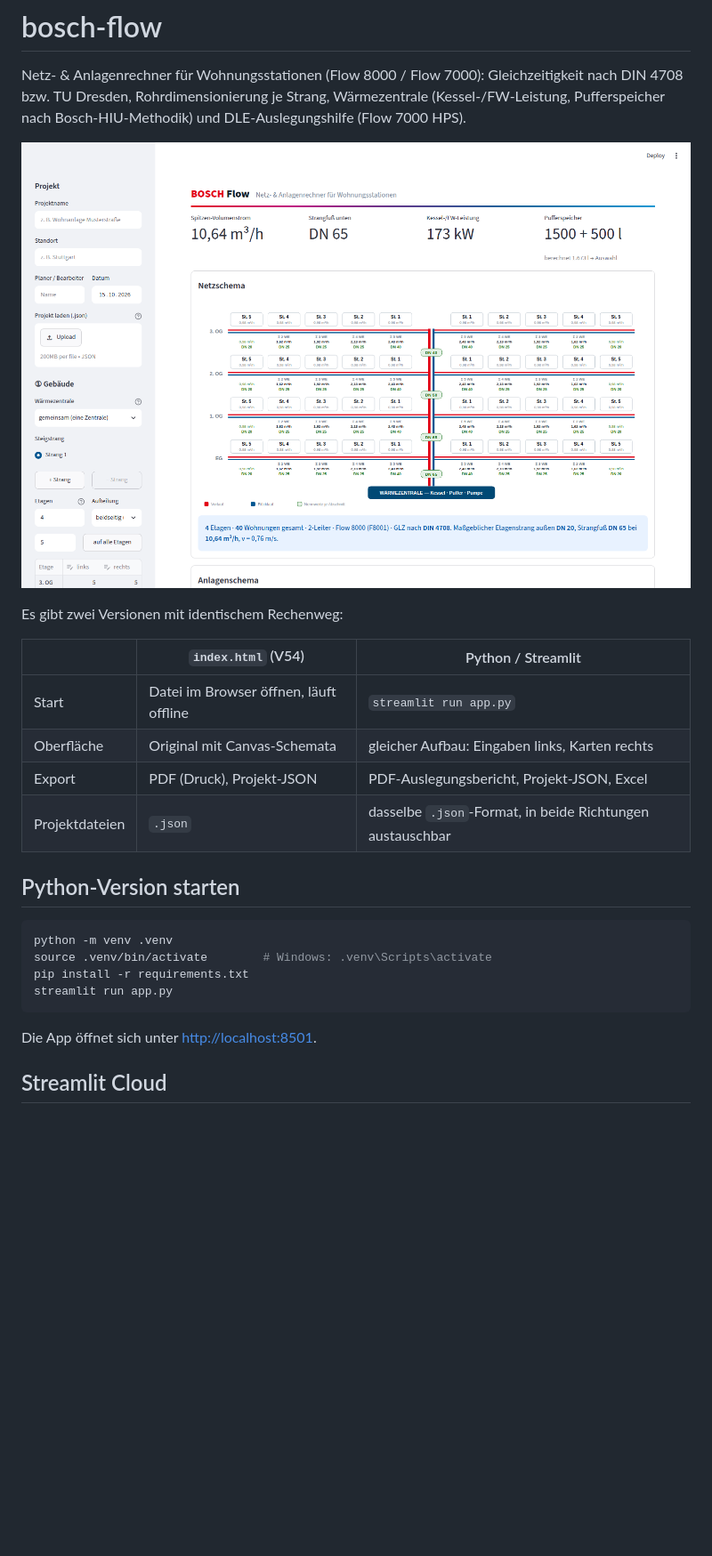
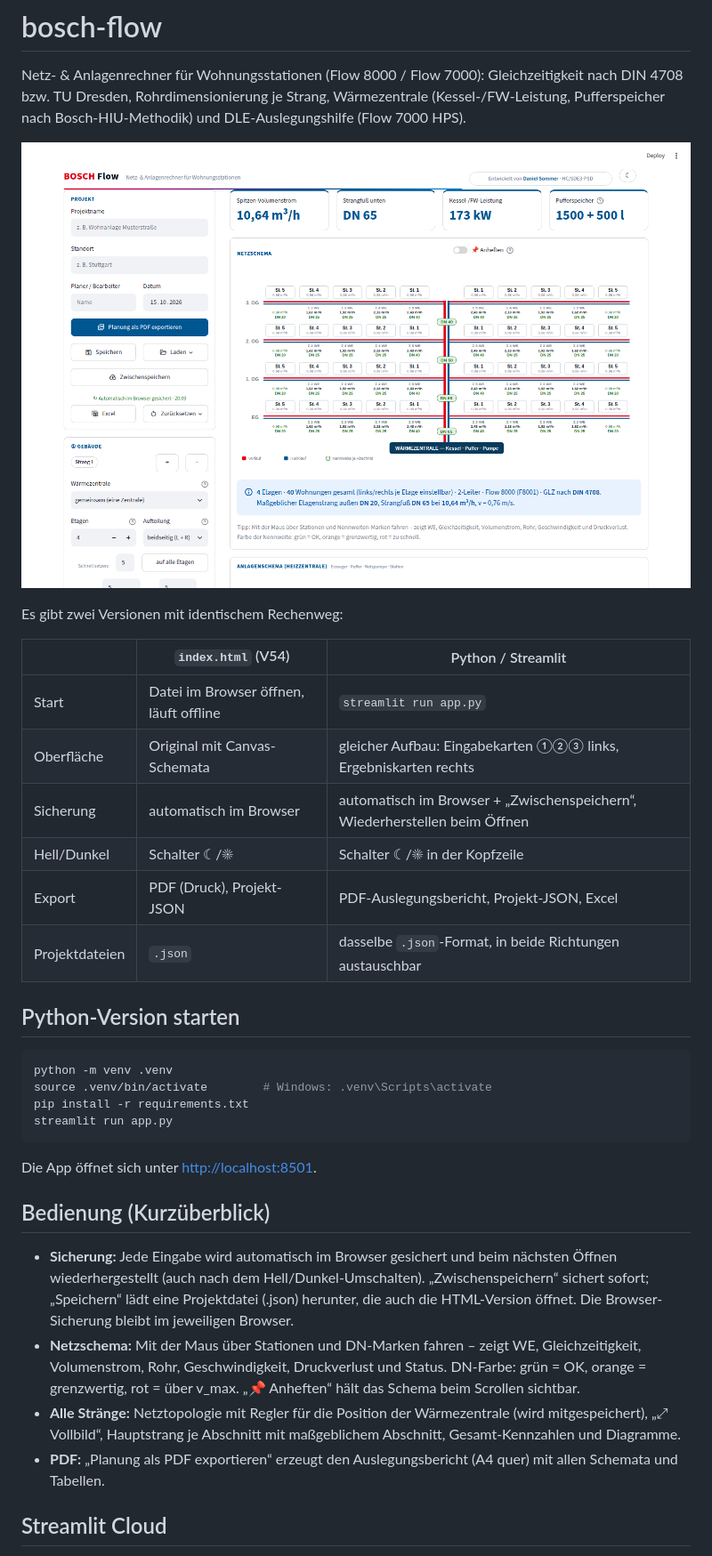
Before and after one commit to sommer-nt/bosch-flow, a Markdown page: README.md, the part around one of its changes. Shown at 89% size. Rendered like a GitHub page; pictures changed too: docs/streamlit.png; blank space fills up the shorter version.

```diff
--- a/README.md
+++ b/README.md
@@ -11,7 +11,9 @@ Es gibt zwei Versionen mit identischem Rechenweg:
 | | `index.html` (V54) | Python / Streamlit |
 |---|---|---|
 | Start | Datei im Browser öffnen, läuft offline | `streamlit run app.py` |
-| Oberfläche | Original mit Canvas-Schemata | gleicher Aufbau: Eingaben links, Karten rechts |
+| Oberfläche | Original mit Canvas-Schemata | gleicher Aufbau: Eingabekarten ①②③ links, Ergebniskarten rechts |
+| Sicherung | automatisch im Browser | automatisch im Browser + „Zwischenspeichern“, Wiederherstellen beim Öffnen |
+| Hell/Dunkel | Schalter ☾/☀ | Schalter ☾/☀ in der Kopfzeile |
 | Export | PDF (Druck), Projekt-JSON | PDF-Auslegungsbericht, Projekt-JSON, Excel |
 | Projektdateien | `.json` | dasselbe `.json`-Format, in beide Richtungen austauschbar |
 
@@ -26,6 +28,18 @@ streamlit run app.py
 
 Die App öffnet sich unter <http://localhost:8501>.
 
+## Bedienung (Kurzüberblick)
+
+- **Sicherung:** Jede Eingabe wird automatisch im Browser gesichert und beim nächsten Öffnen wiederhergestellt
+  (auch nach dem Hell/Dunkel-Umschalten). „Zwischenspeichern“ sichert sofort; „Speichern“ lädt eine Projektdatei
+  (.json) herunter, die auch die HTML-Version öffnet. Die Browser-Sicherung bleibt im jeweiligen Browser.
+- **Netzschema:** Mit der Maus über Stationen und DN-Marken fahren – zeigt WE, Gleichzeitigkeit, Volumenstrom, Rohr,
+  Geschwindigkeit, Druckverlust und Status. DN-Farbe: grün = OK, orange = grenzwertig, rot = über v_max.
+  „📌 Anheften“ hält das Schema beim Scrollen sichtbar.
+- **Alle Stränge:** Netztopologie mit Regler für die Position der Wärmezentrale (wird mitgespeichert), „⤢ Vollbild“,
+  Hauptstrang je Abschnitt mit maßgeblichem Abschnitt, Gesamt-Kennzahlen und Diagramme.
+- **PDF:** „Planung als PDF exportieren“ erzeugt den Auslegungsbericht (A4 quer) mit allen Schemata und Tabellen.
+
 ## Streamlit Cloud
 
 Repository `sommer-nt/bosch-flow`, Branch wählen, Main file `app.py`. `requirements.txt` und `packages.txt`
```
Also changed, not shown: other parts of README.md (+3 -2 lines), 8 other files.
